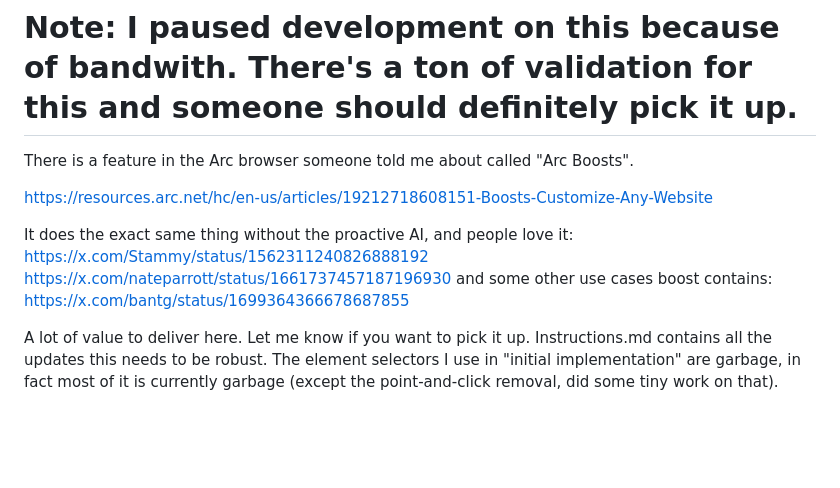
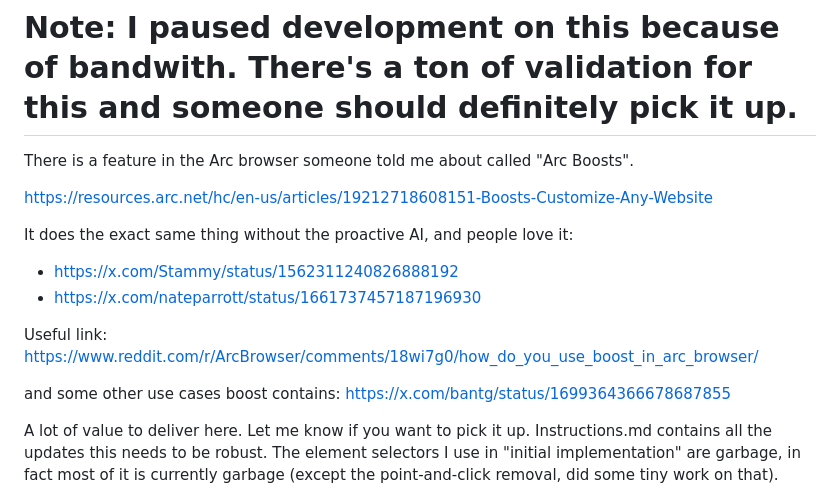
Before and after one commit to MayankSingamreddy/oblivion, a Markdown page: README.md, the part around the change. GitHub-like rendering; blank space fills up the shorter version.

```diff
--- a/README.md
+++ b/README.md
@@ -7,8 +7,11 @@ There is a feature in the Arc browser someone told me about called "Arc Boosts".
 https://resources.arc.net/hc/en-us/articles/19212718608151-Boosts-Customize-Any-Website
 
 It does the exact same thing without the proactive AI, and people love it:
-https://x.com/Stammy/status/1562311240826888192
-https://x.com/nateparrott/status/1661737457187196930
+- https://x.com/Stammy/status/1562311240826888192
+- https://x.com/nateparrott/status/1661737457187196930
+
+Useful link: https://www.reddit.com/r/ArcBrowser/comments/18wi7g0/how_do_you_use_boost_in_arc_browser/
+
 and some other use cases boost contains: https://x.com/bantg/status/1699364366678687855
 
 A lot of value to deliver here. Let me know if you want to pick it up.
```
